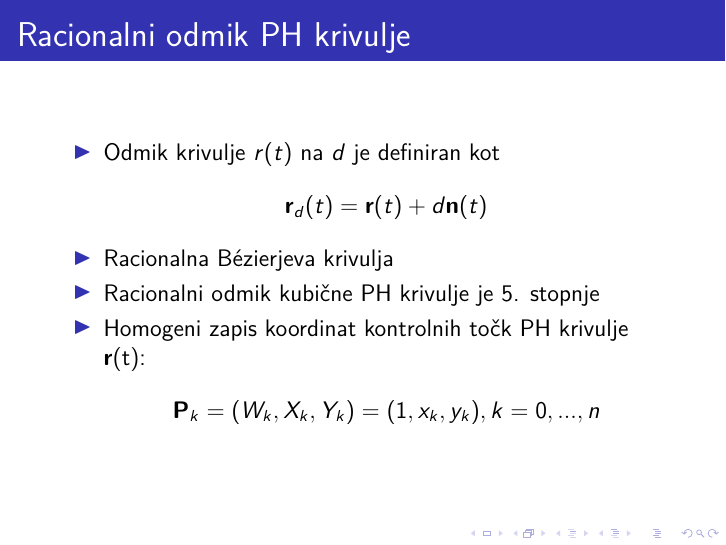
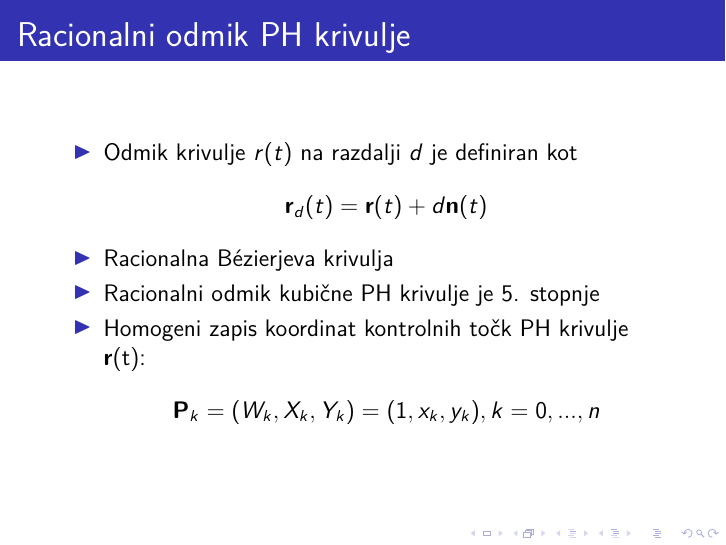
Before and after one commit to RandlD19/RPGO, LaTeX slides (predstavitev/ravninske-kribulje-s-pitagorejskim-hodografom-beamer.tex): page 6 of 8. Compiled offline with pdfLaTeX.

Commit message:
popravki

```diff
--- a/predstavitev/ravninske-kribulje-s-pitagorejskim-hodografom-beamer.tex
+++ b/predstavitev/ravninske-kribulje-s-pitagorejskim-hodografom-beamer.tex
@@ -195,7 +195,7 @@
 \begin{frame}
     \frametitle{Racionalni odmik PH krivulje}
         \begin{itemize}
-            \item Odmik krivulje $r(t)$ na  $d$ je definiran kot
+            \item Odmik krivulje $r(t)$ na razdalji $d$ je definiran kot
                   $$\textbf{r}_d(t) = \textbf{r}(t) + d \textbf{n}(t)$$
             \item Racionalna B\'ezierjeva krivulja
             \item Racionalni odmik kubične PH krivulje je 5. stopnje
```
Also changed, not shown: predstavitev/ravninske-kribulje-s-pitagorejskim-hodografom-beamer.pdf, 3 other files.
